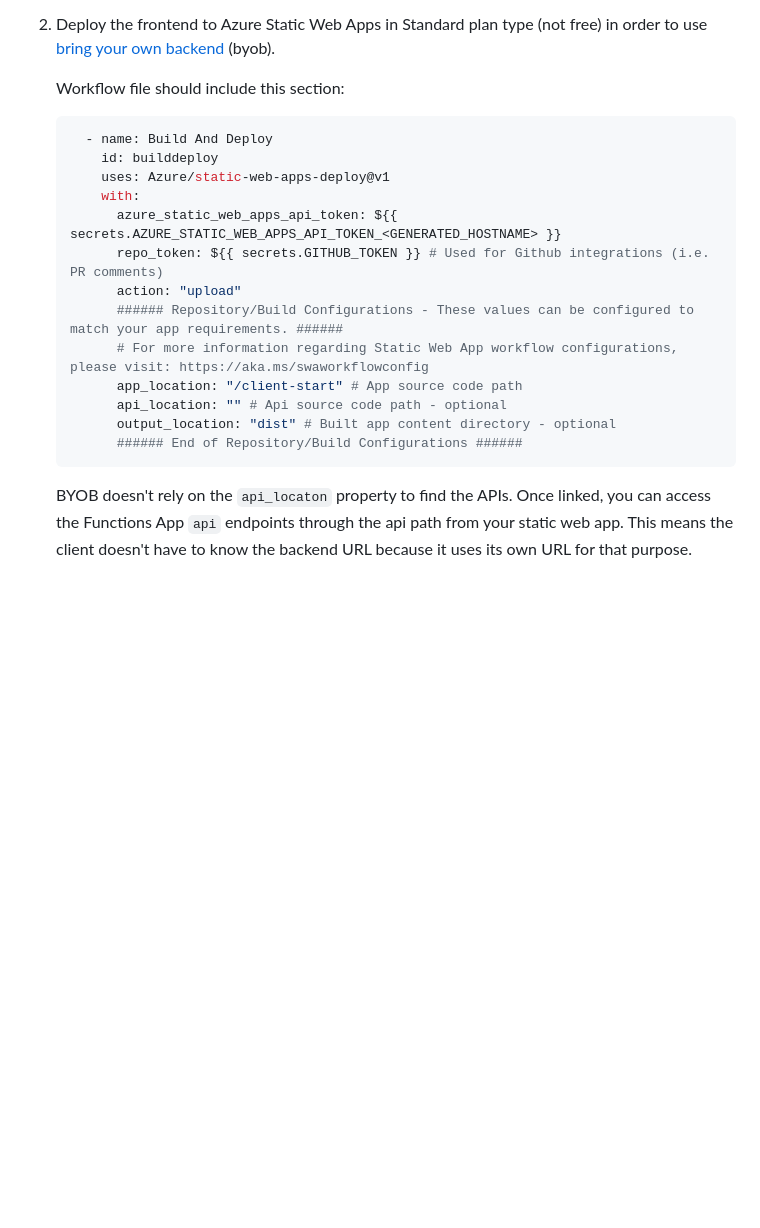
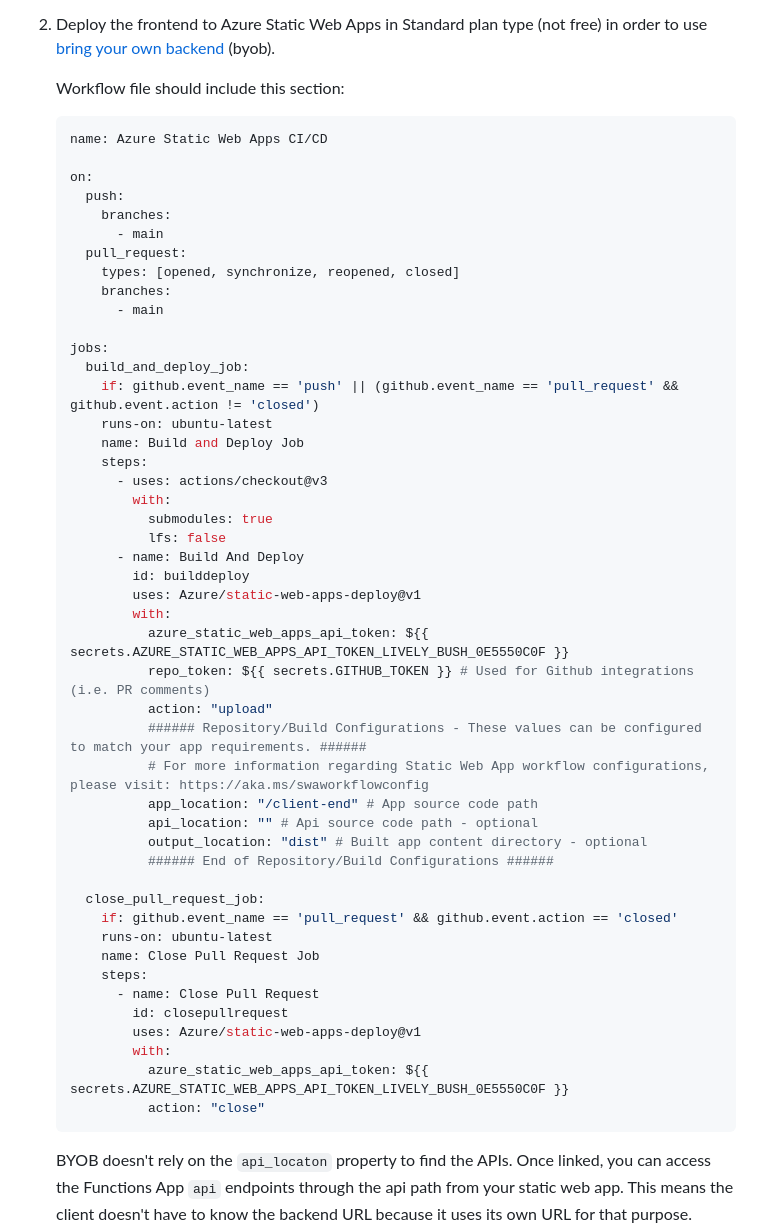
Before and after one commit to MicrosoftDocs/mslearn-advocates.azure-functions-and-signalr, a Markdown page: README.md, the part around one of its changes. GitHub-like rendering; blank space fills up the shorter version.

````diff
--- a/README.md
+++ b/README.md
@@ -56,19 +145,52 @@ The starting project updates stock prices in a Cosmos DB database every minute w
     Workflow file should include this section:
 
     ```yaml
-      - name: Build And Deploy
-        id: builddeploy
-        uses: Azure/static-web-apps-deploy@v1
-        with:
-          azure_static_web_apps_api_token: ${{ secrets.AZURE_STATIC_WEB_APPS_API_TOKEN_<GENERATED_HOSTNAME> }}
-          repo_token: ${{ secrets.GITHUB_TOKEN }} # Used for Github integrations (i.e. PR comments)
-          action: "upload"
-          ###### Repository/Build Configurations - These values can be configured to match your app requirements. ######
-          # For more information regarding Static Web App workflow configurations, please visit: https://aka.ms/swaworkflowconfig
-          app_location: "/client-start" # App source code path
-          api_location: "" # Api source code path - optional
-          output_location: "dist" # Built app content directory - optional
-          ###### End of Repository/Build Configurations ######
+    name: Azure Static Web Apps CI/CD
+
+    on:
+      push:
+        branches:
+          - main
+      pull_request:
+        types: [opened, synchronize, reopened, closed]
+        branches:
+          - main
+
+    jobs:
+      build_and_deploy_job:
+        if: github.event_name == 'push' || (github.event_name == 'pull_request' && github.event.action != 'closed')
+        runs-on: ubuntu-latest
+        name: Build and Deploy Job
+        steps:
+          - uses: actions/checkout@v3
+            with:
+              submodules: true
+              lfs: false
+          - name: Build And Deploy
+            id: builddeploy
+            uses: Azure/static-web-apps-deploy@v1
+            with:
+              azure_static_web_apps_api_token: ${{ secrets.AZURE_STATIC_WEB_APPS_API_TOKEN_LIVELY_BUSH_0E5550C0F }}
+              repo_token: ${{ secrets.GITHUB_TOKEN }} # Used for Github integrations (i.e. PR comments)
+              action: "upload"
+              ###### Repository/Build Configurations - These values can be configured to match your app requirements. ######
+              # For more information regarding Static Web App workflow configurations, please visit: https://aka.ms/swaworkflowconfig
+              app_location: "/client-end" # App source code path
+              api_location: "" # Api source code path - optional
+              output_location: "dist" # Built app content directory - optional
+              ###### End of Repository/Build Configurations ######
+
+      close_pull_request_job:
+        if: github.event_name == 'pull_request' && github.event.action == 'closed'
+        runs-on: ubuntu-latest
+        name: Close Pull Request Job
+        steps:
+          - name: Close Pull Request
+            id: closepullrequest
+            uses: Azure/static-web-apps-deploy@v1
+            with:
+              azure_static_web_apps_api_token: ${{ secrets.AZURE_STATIC_WEB_APPS_API_TOKEN_LIVELY_BUSH_0E5550C0F }}
+              action: "close"
     ```
 
     BYOB doesn't rely on the `api_locaton` property to find the APIs. Once linked, you can access the Functions App `api` endpoints through the api path from your static web app. This means the client doesn't have to know the backend URL because it uses its own URL for that purpose.
````
Also changed, not shown: other parts of README.md (+90 -1 lines).
